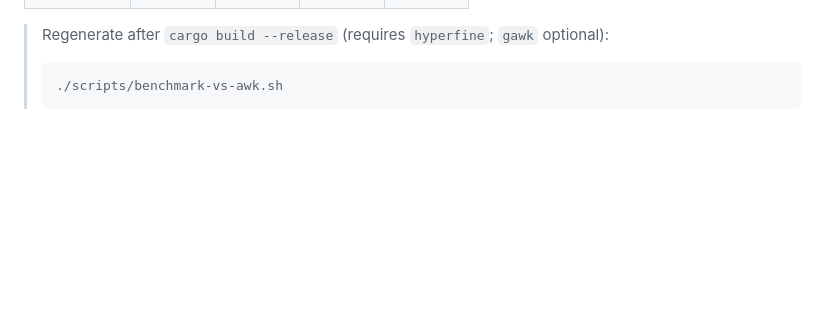
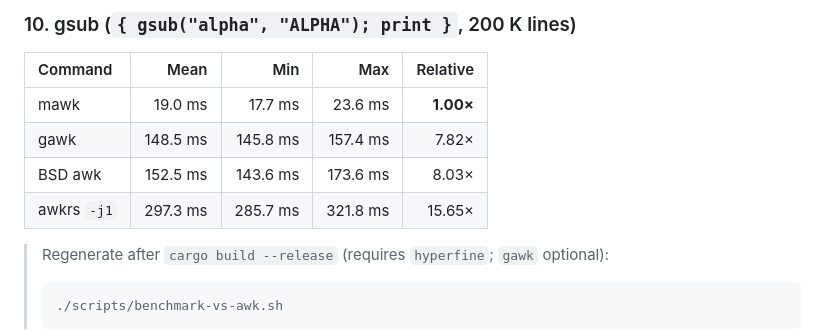
Before and after one commit to MenkeTechnologies/awkrs, a Markdown page: README.md, the part around one of its changes. GitHub-like rendering; blank space fills up the shorter version.

````diff
--- a/README.md
+++ b/README.md
@@ -93,3 +147,12 @@ Cross-record state is not parallel-safe, so awkrs is `-j1` only.
+### 10. gsub (`{ gsub("alpha", "ALPHA"); print }`, 200 K lines)
+
+| Command | Mean | Min | Max | Relative |
+|:---|---:|---:|---:|---:|
+| mawk | 19.0 ms | 17.7 ms | 23.6 ms | **1.00×** |
+| gawk | 148.5 ms | 145.8 ms | 157.4 ms | 7.82× |
+| BSD awk | 152.5 ms | 143.6 ms | 173.6 ms | 8.03× |
+| awkrs `-j1` | 297.3 ms | 285.7 ms | 321.8 ms | 15.65× |
+
 > Regenerate after `cargo build --release` (requires `hyperfine`; `gawk` optional):
 > ```bash
 > ./scripts/benchmark-vs-awk.sh
````
Also changed, not shown: other parts of README.md (+54 -0 lines).
